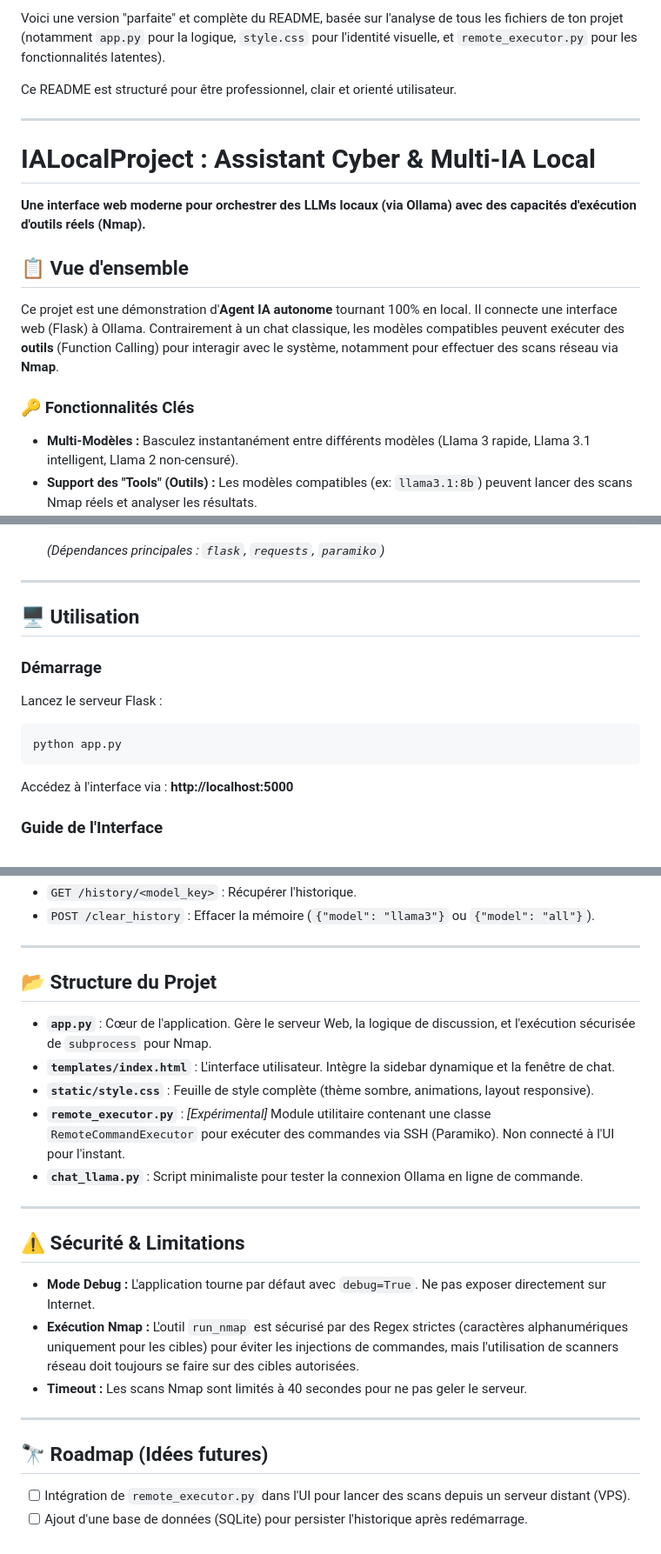
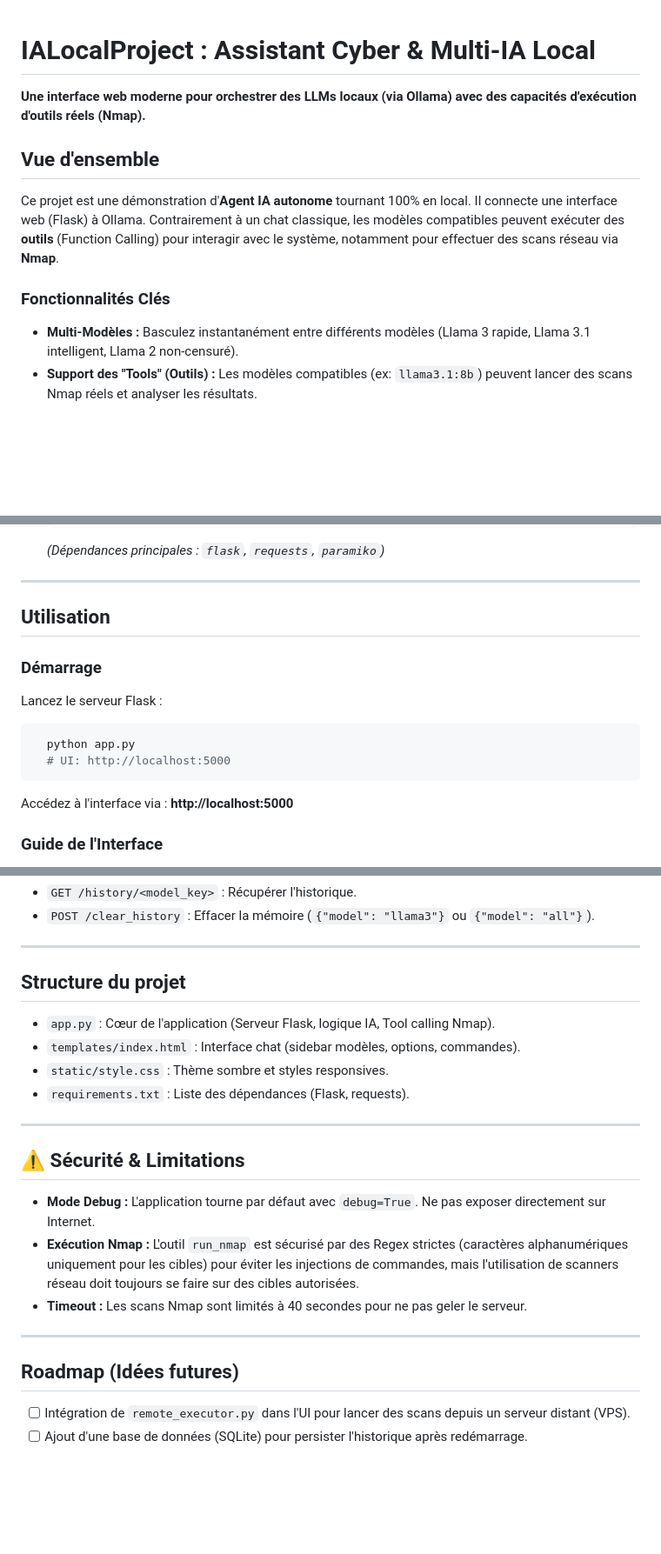
Before and after one commit to Slyingball/IALocalProject, a Markdown page: README.md, 3 parts joined by grey strips. Shown at 87% size. Drawn GitHub-style; blank space fills up the shorter version.

Commit message:
README_maj

````diff
--- a/README.md
+++ b/README.md
@@ -1,20 +1,14 @@
-Voici une version "parfaite" et complète du README, basée sur l'analyse de tous les fichiers de ton projet (notamment `app.py` pour la logique, `style.css` pour l'identité visuelle, et `remote_executor.py` pour les fonctionnalités latentes).
-
-Ce README est structuré pour être professionnel, clair et orienté utilisateur.
-
------
-
 # IALocalProject : Assistant Cyber & Multi-IA Local
 
 **Une interface web moderne pour orchestrer des LLMs locaux (via Ollama) avec des capacités d'exécution d'outils réels (Nmap).**
 
 
 
-## 📋 Vue d'ensemble
+## Vue d'ensemble
 
 Ce projet est une démonstration d'**Agent IA autonome** tournant 100% en local. Il connecte une interface web (Flask) à Ollama. Contrairement à un chat classique, les modèles compatibles peuvent exécuter des **outils** (Function Calling) pour interagir avec le système, notamment pour effectuer des scans réseau via **Nmap**.
 
-### 🔑 Fonctionnalités Clés
+### Fonctionnalités Clés
 
   * **Multi-Modèles :** Basculez instantanément entre différents modèles (Llama 3 rapide, Llama 3.1 intelligent, Llama 2 non-censuré).
   * **Support des "Tools" (Outils) :** Les modèles compatibles (ex: `llama3.1:8b`) peuvent lancer des scans Nmap réels et analyser les résultats.
@@ -81,14 +75,15 @@ ollama pull llama2-uncensored:latest
 
 -----
 
-## 🖥️ Utilisation
+## Utilisation
 
 ### Démarrage
 
 Lancez le serveur Flask :
 
 ```bash
-python app.py
+  python app.py
+  # UI: http://localhost:5000
 ```
 
 Accédez à l'interface via : **http://localhost:5000**
@@ -124,13 +119,11 @@ Vous pouvez intégrer ce projet dans vos scripts via les endpoints suivants :
 
 -----
 
-## 📂 Structure du Projet
-
-  * **`app.py`** : Cœur de l'application. Gère le serveur Web, la logique de discussion, et l'exécution sécurisée de `subprocess` pour Nmap.
-  * **`templates/index.html`** : L'interface utilisateur. Intègre la sidebar dynamique et la fenêtre de chat.
-  * **`static/style.css`** : Feuille de style complète (thème sombre, animations, layout responsive).
-  * **`remote_executor.py`** : *[Expérimental]* Module utilitaire contenant une classe `RemoteCommandExecutor` pour exécuter des commandes via SSH (Paramiko). Non connecté à l'UI pour l'instant.
-  * **`chat_llama.py`** : Script minimaliste pour tester la connexion Ollama en ligne de commande.
+## Structure du projet
+- `app.py` : Cœur de l'application (Serveur Flask, logique IA, Tool calling Nmap).
+- `templates/index.html` : Interface chat (sidebar modèles, options, commandes).
+- `static/style.css` : Thème sombre et styles responsives.
+- `requirements.txt` : Liste des dépendances (Flask, requests).
 
 -----
 
@@ -142,7 +135,7 @@ Vous pouvez intégrer ce projet dans vos scripts via les endpoints suivants :
 
 -----
 
-## 🔭 Roadmap (Idées futures)
+## Roadmap (Idées futures)
 
   * [ ] Intégration de `remote_executor.py` dans l'UI pour lancer des scans depuis un serveur distant (VPS).
   * [ ] Ajout d'une base de données (SQLite) pour persister l'historique après redémarrage.
````
Also changed, not shown: other parts of README.md (+1 -1 lines).
